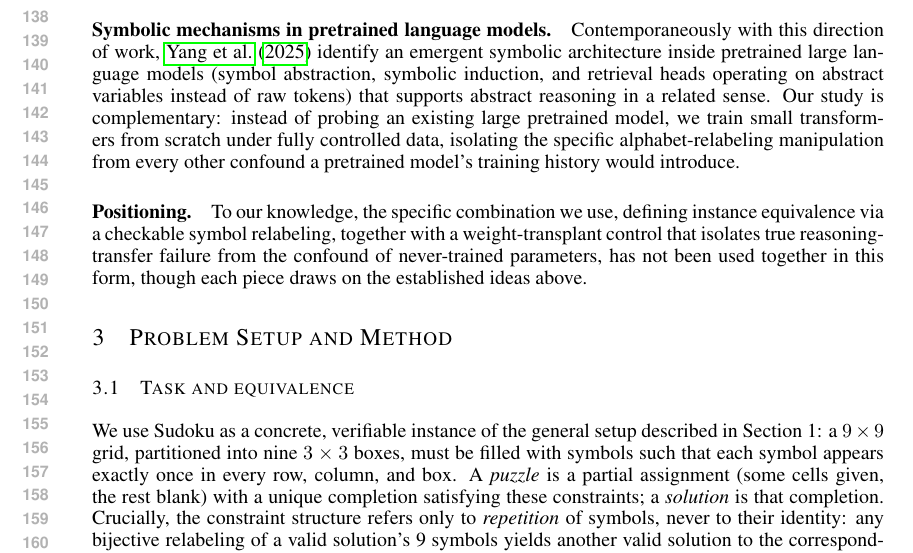
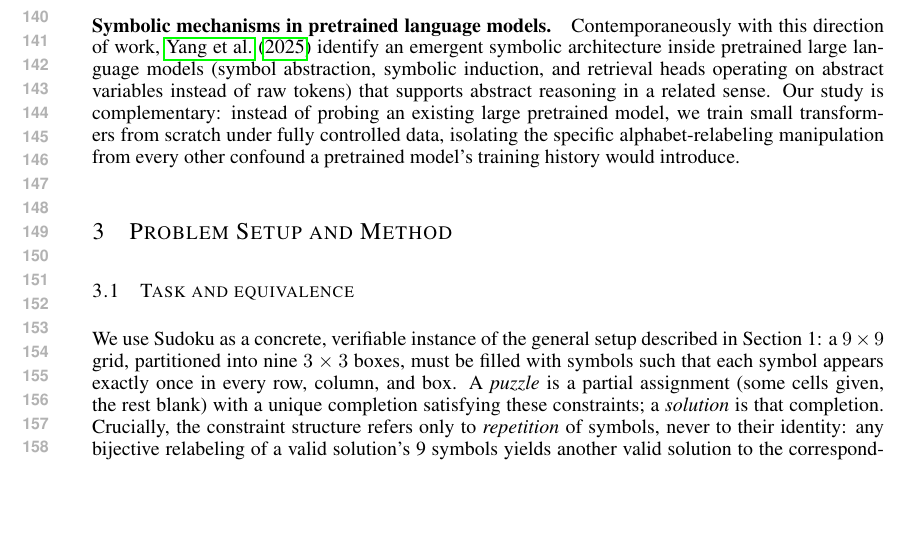
Before and after one commit to Sfgangloff/equivalent-problems-transformers, a LaTeX paper (paper/main.tex): part of page 3 of 13, cut at the place of the change, the shorter picture padded with empty space. Compiled offline with pdfLaTeX.

Commit message:
Remove the Positioning paragraph from Related Work
Every paragraph above it already differentiates our work directly
against a specific named prior work (SCAN/COGS, Abstractors, pointer
networks); this closing paragraph only restated a vague, hedged
novelty claim ("has not been used together in this form") without
pointing at anything concrete, so it added nothing beyond what was
already established.

Co-Authored-By: Claude Sonnet 5 <noreply@anthropic.com>
Claude-Session: https://claude.ai/code/session_01WWqg5bE6jyfH4Ev3CjQBqy

```diff
--- a/paper/main.tex
+++ b/paper/main.tex
@@ -202,13 +202,6 @@ complementary: instead of probing an existing large pretrained model,
 we train small transformers from scratch under fully controlled data,
 isolating the specific alphabet-relabeling manipulation from every other
 confound a pretrained model's training history would introduce.
-
-\paragraph{Positioning.} To our knowledge, the specific combination we
-use, defining instance equivalence via a checkable symbol relabeling,
-together with a weight-transplant control that isolates true
-reasoning-transfer failure from the confound of never-trained
-parameters, has not been used together in this form, though each piece
-draws on the established ideas above.
 
 \section{Problem Setup and Method}
 \label{sec:method}
```
Also changed, not shown: paper/main.pdf.
